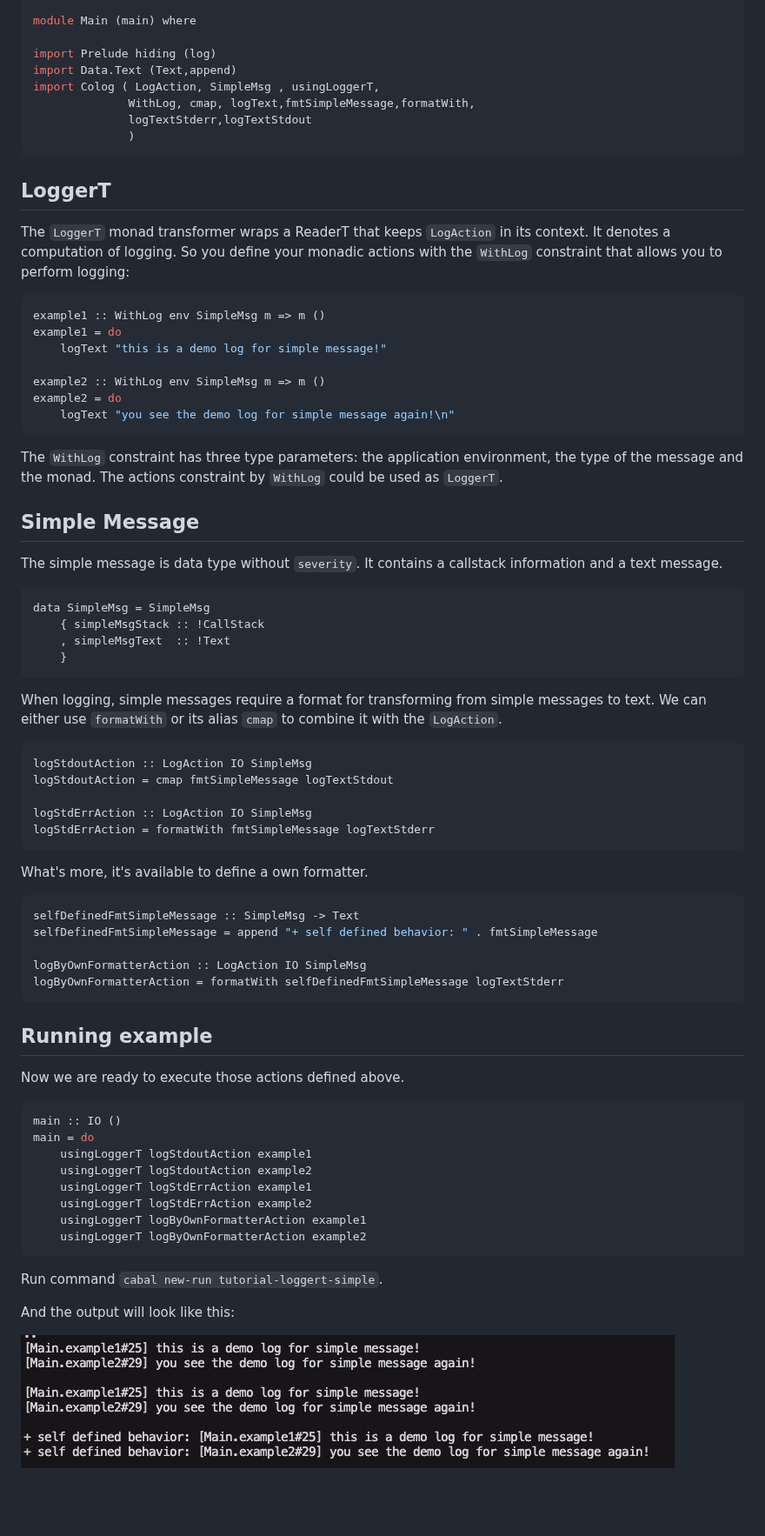
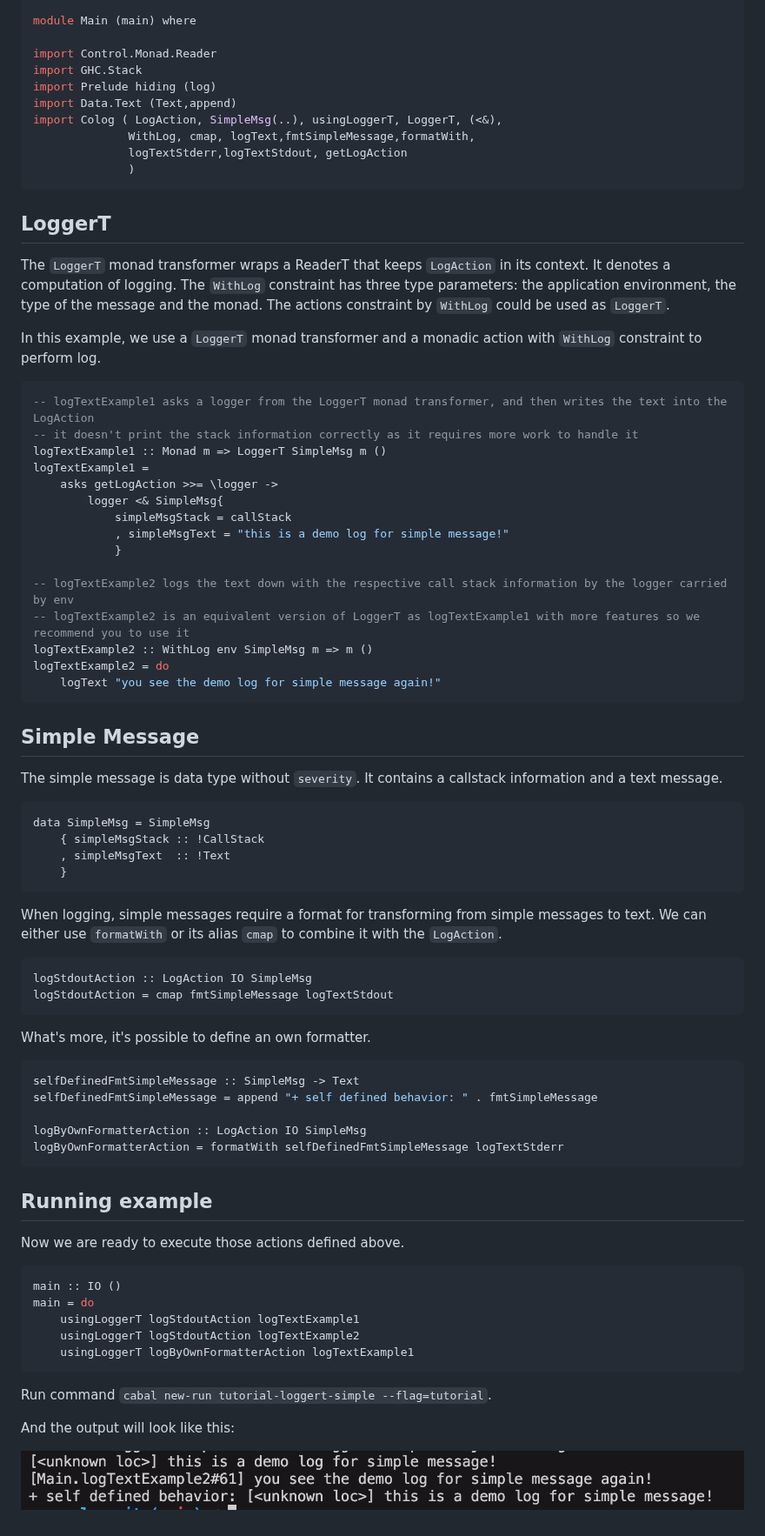
Before and after one commit to co-log/co-log, a Markdown page: tutorials/2-loggert/README.md, the part around one of its changes. Shown at 87% size. Drawn GitHub-style; pictures changed too: tutorials/img/2-loggert-output.jpg; blank space fills up the shorter version.

Commit message:
docs: refine the loggert tutorials

````diff
--- a/tutorials/2-loggert/README.md
+++ b/tutorials/2-loggert/README.md
@@ -24,49 +24,65 @@ extensions and imports up front.
 
 module Main (main) where
 
+import Control.Monad.Reader
+import GHC.Stack
 import Prelude hiding (log)
 import Data.Text (Text,append)
-import Colog ( LogAction, SimpleMsg , usingLoggerT,
+import Colog ( LogAction, SimpleMsg(..), usingLoggerT, LoggerT, (<&),
               WithLog, cmap, logText,fmtSimpleMessage,formatWith,
-              logTextStderr,logTextStdout
+              logTextStderr,logTextStdout, getLogAction
               )
 ```
 
 ## LoggerT
+
 The `LoggerT` monad transformer wraps a ReaderT that keeps `LogAction` in its context. It denotes a
-computation of logging. So you define your monadic actions with the `WithLog` constraint that allows you to perform logging:
-```haskell
-example1 :: WithLog env SimpleMsg m => m ()
-example1 = do
-    logText "this is a demo log for simple message!"
-
-example2 :: WithLog env SimpleMsg m => m ()
-example2 = do
-    logText "you see the demo log for simple message again!\n"
-```
+computation of logging.
 The `WithLog` constraint has three type parameters: the application environment,
 the type of the message and the monad. The actions constraint by `WithLog` could be used as `LoggerT`.
 
+In this example, we use a `LoggerT` monad transformer and a monadic action with `WithLog` constraint to perform log.
+
+```haskell
+-- logTextExample1 asks a logger from the LoggerT monad transformer, and then writes the text into the LogAction
+-- it doesn't print the stack information correctly as it requires more work to handle it
+logTextExample1 :: Monad m => LoggerT SimpleMsg m ()
+logTextExample1 =
+    asks getLogAction >>= \logger ->
+        logger <& SimpleMsg{
+            simpleMsgStack = callStack
+            , simpleMsgText = "this is a demo log for simple message!"
+            }
+
+-- logTextExample2 logs the text down with the respective call stack information by the logger carried by env
+-- logTextExample2 is an equivalent version of LoggerT as logTextExample1 with more features so we recommend you to use it
+logTextExample2 :: WithLog env SimpleMsg m => m ()
+logTextExample2 = do
+    logText "you see the demo log for simple message again!"
+```
+
 
 ## Simple Message
+
 The simple message is data type without `severity`. It contains a callstack information and a text message.
+
 ```idris
 data SimpleMsg = SimpleMsg
     { simpleMsgStack :: !CallStack
     , simpleMsgText  :: !Text
     }
 ```
+
 When logging, simple messages require a format for transforming from simple messages to text. We can either use `formatWith` or its alias `cmap`
 to combine it with the `LogAction`.
 
 ```haskell
 logStdoutAction :: LogAction IO SimpleMsg
 logStdoutAction = cmap fmtSimpleMessage logTextStdout
+```
 
-logStdErrAction :: LogAction IO SimpleMsg
-logStdErrAction = formatWith fmtSimpleMessage logTextStderr
-```
-What's more, it's available to define a own formatter.
+What's more, it's possible to define an own formatter.
+
 ```haskell
 selfDefinedFmtSimpleMessage :: SimpleMsg -> Text
 selfDefinedFmtSimpleMessage = append "+ self defined behavior: " . fmtSimpleMessage
@@ -78,18 +94,16 @@ logByOwnFormatterAction = formatWith selfDefinedFmtSimpleMessage logTextStderr
 ## Running example
 
 Now we are ready to execute those actions defined above.
+
 ```haskell
 main :: IO ()
 main = do
-    usingLoggerT logStdoutAction example1
-    usingLoggerT logStdoutAction example2
-    usingLoggerT logStdErrAction example1
-    usingLoggerT logStdErrAction example2
-    usingLoggerT logByOwnFormatterAction example1
-    usingLoggerT logByOwnFormatterAction example2
+    usingLoggerT logStdoutAction logTextExample1
+    usingLoggerT logStdoutAction logTextExample2
+    usingLoggerT logByOwnFormatterAction logTextExample1
 ```
 
-Run command `cabal new-run tutorial-loggert-simple`.
+Run command `cabal new-run tutorial-loggert-simple --flag=tutorial`.
 
 And the output will look like this:
 
````
Also changed, not shown: other parts of tutorials/2-loggert/README.md (+1 -1 lines), tutorials/1-intro/Intro.md (+1 -1 lines), tutorials/3-loggert-with-message/README.md (+1 -1 lines), 1 other file.
